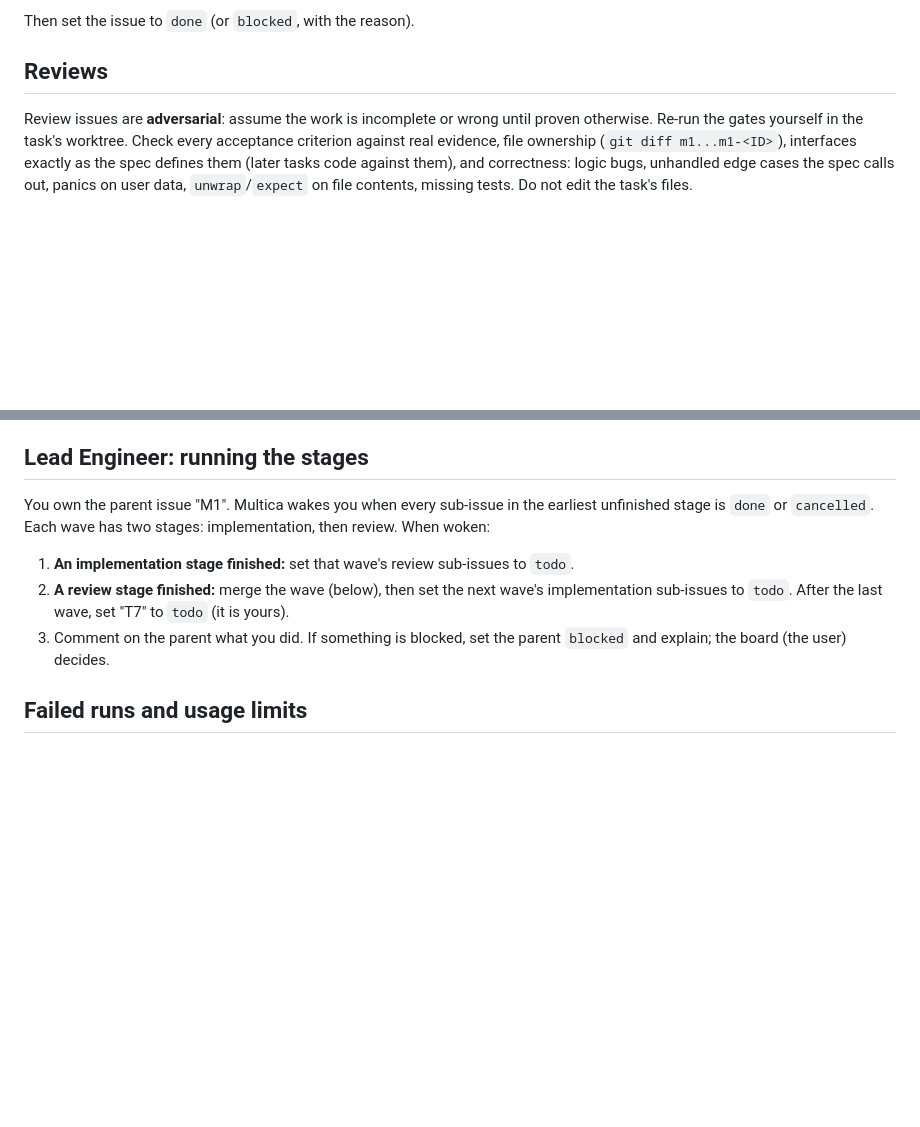
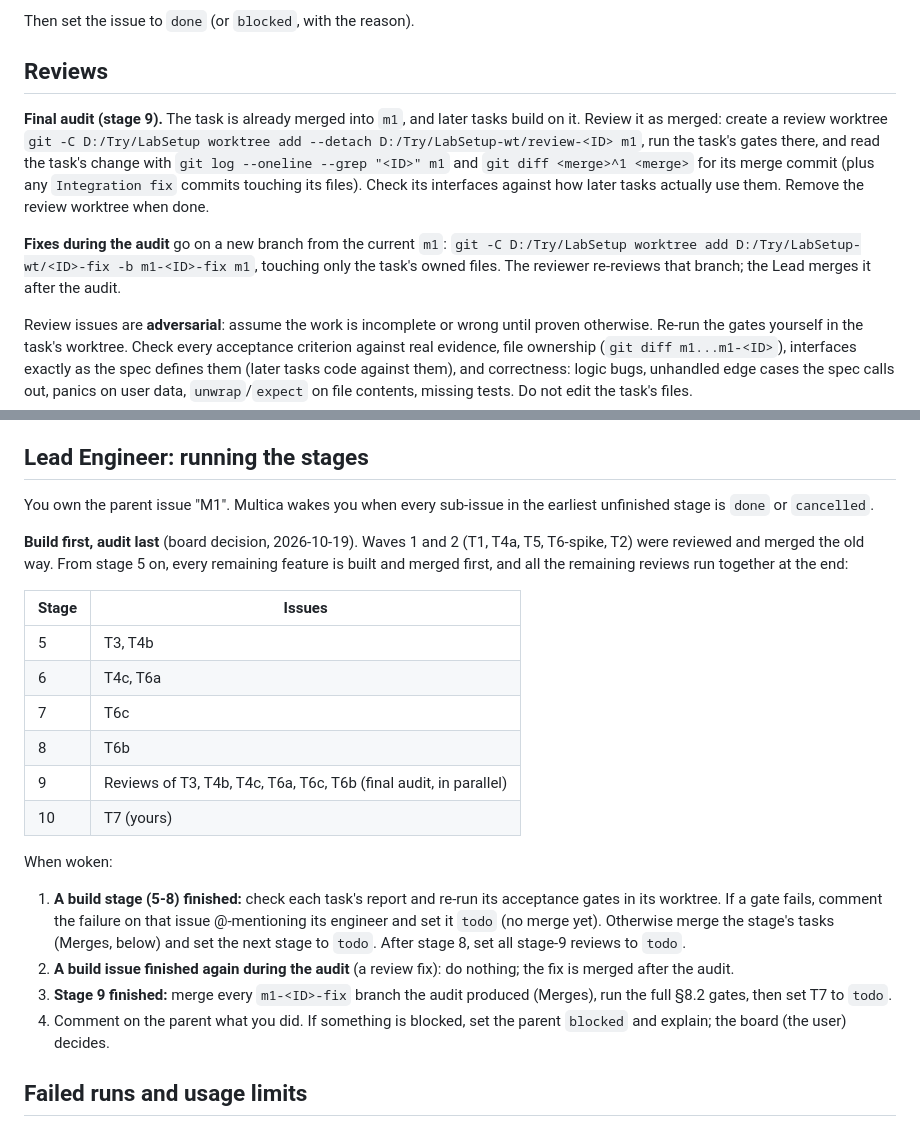
Before and after one commit to narongrit1053/QOR-Quantum-Optics-Room, a Markdown page: docs/agents/GUIDE.md, 2 parts joined by grey strips. Rendered like a GitHub page; blank space fills up the shorter version.

Commit message:
Guide: build all features first, audit at the end
Co-Authored-By: Claude Opus 5.5 <noreply@anthropic.com>

```diff
--- a/docs/agents/GUIDE.md
+++ b/docs/agents/GUIDE.md
@@ -71,6 +71,10 @@ Then set the issue to `done` (or `blocked`, with the reason).
 
 ## Reviews
 
+**Final audit (stage 9).** The task is already merged into `m1`, and later tasks build on it. Review it as merged: create a review worktree `git -C D:/Try/LabSetup worktree add --detach D:/Try/LabSetup-wt/review-<ID> m1`, run the task's gates there, and read the task's change with `git log --oneline --grep "<ID>" m1` and `git diff <merge>^1 <merge>` for its merge commit (plus any `Integration fix` commits touching its files). Check its interfaces against how later tasks actually use them. Remove the review worktree when done.
+
+**Fixes during the audit** go on a new branch from the current `m1`: `git -C D:/Try/LabSetup worktree add D:/Try/LabSetup-wt/<ID>-fix -b m1-<ID>-fix m1`, touching only the task's owned files. The reviewer re-reviews that branch; the Lead merges it after the audit.
+
 Review issues are **adversarial**: assume the work is incomplete or wrong until proven otherwise. Re-run the gates yourself in the task's worktree. Check every acceptance criterion against real evidence, file ownership (`git diff m1...m1-<ID>`), interfaces exactly as the spec defines them (later tasks code against them), and correctness: logic bugs, unhandled edge cases the spec calls out, panics on user data, `unwrap`/`expect` on file contents, missing tests. Do not edit the task's files.
 
 - **Pass:** no blocker or major issues. Comment the verdict on the review issue and set it `done`.
@@ -80,11 +84,25 @@ Review issues are **adversarial**: assume the work is incomplete or wrong until
 
 ## Lead Engineer: running the stages
 
-You own the parent issue "M1". Multica wakes you when every sub-issue in the earliest unfinished stage is `done` or `cancelled`. Each wave has two stages: implementation, then review. When woken:
+You own the parent issue "M1". Multica wakes you when every sub-issue in the earliest unfinished stage is `done` or `cancelled`.
 
-1. **An implementation stage finished:** set that wave's review sub-issues to `todo`.
-2. **A review stage finished:** merge the wave (below), then set the next wave's implementation sub-issues to `todo`. After the last wave, set "T7" to `todo` (it is yours).
-3. Comment on the parent what you did. If something is blocked, set the parent `blocked` and explain; the board (the user) decides.
+**Build first, audit last** (board decision, 2026-10-19). Waves 1 and 2 (T1, T4a, T5, T6-spike, T2) were reviewed and merged the old way. From stage 5 on, every remaining feature is built and merged first, and all the remaining reviews run together at the end:
+
+| Stage | Issues |
+|---|---|
+| 5 | T3, T4b |
+| 6 | T4c, T6a |
+| 7 | T6c |
+| 8 | T6b |
+| 9 | Reviews of T3, T4b, T4c, T6a, T6c, T6b (final audit, in parallel) |
+| 10 | T7 (yours) |
+
+When woken:
+
+1. **A build stage (5-8) finished:** check each task's report and re-run its acceptance gates in its worktree. If a gate fails, comment the failure on that issue @-mentioning its engineer and set it `todo` (no merge yet). Otherwise merge the stage's tasks (Merges, below) and set the next stage to `todo`. After stage 8, set all stage-9 reviews to `todo`.
+2. **A build issue finished again during the audit** (a review fix): do nothing; the fix is merged after the audit.
+3. **Stage 9 finished:** merge every `m1-<ID>-fix` branch the audit produced (Merges), run the full §8.2 gates, then set T7 to `todo`.
+4. Comment on the parent what you did. If something is blocked, set the parent `blocked` and explain; the board (the user) decides.
 
 ## Failed runs and usage limits
 
```
